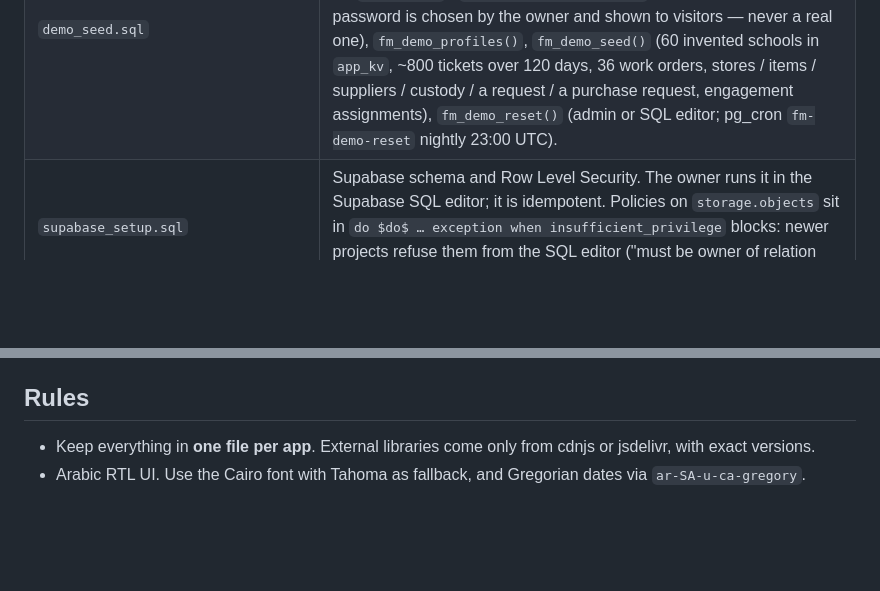
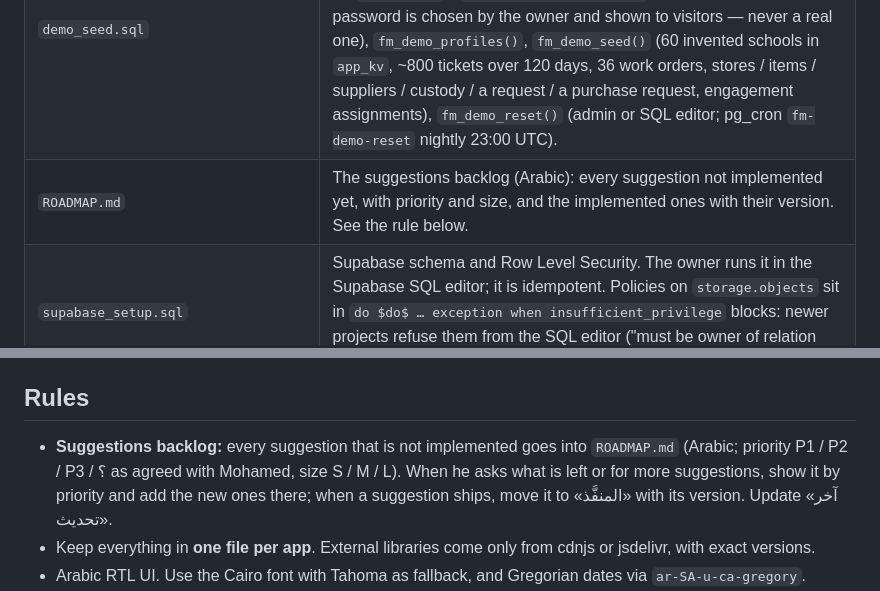
Before and after one commit to RakizoraFM/Main-Page-, a Markdown page: CLAUDE.md, 2 parts joined by grey strips. GitHub-like rendering; blank space fills up the shorter version.

Commit message:
قائمة المقترحات ROADMAP.md وقاعدة حفظها
Co-Authored-By: Claude Opus 5.5 <noreply@anthropic.com>
Claude-Session: https://claude.ai/code/session_016kbCBGbL3USF4SePi2XMpf

```diff
--- a/CLAUDE.md
+++ b/CLAUDE.md
@@ -16,6 +16,7 @@ The owner is Mohamed (Facility Program Manager). Reply to him in **Arabic**, con
 | Solvix (separate repo `RakizoraFM/Solvix`, site https://rakizorafm.github.io/Solvix/) | School asset collection (formerly Novaro). An independent app with its own Supabase project, accounts and setup file (`solvix_setup.sql` in that repo); nothing of it lives in this repository or this Supabase project. The platform only links to it (V168 button below). |
 | `try.html` | Public page (V185, version meta `T…`): the parts, the plans and add-ons (from the control project's anon RPC `saas_public`, prices only when `site.show_prices`), the demo link (`start.html?c=<site.demo_code>`), WhatsApp (`site.whatsapp`) and the «اطلب تجربة» form → anon RPC `saas_lead_new` (hidden field `hp`, 3 a day per phone, 300 a day). Uses the same public `CFG` as `start.html` `DEFAULT_CFG`; tests replace `window.FMTryAPI`. |
 | `demo_seed.sql` | Demo company (V182): run ONLY in the demo company's own Supabase project after `supabase_setup.sql`. `fm_settings.demo = true`; `fm_demo_people()` (12 fixed accounts `demo.*@rakizora.demo`, ids `d0000000-…`), `fm_demo_users(password)` (SQL editor only; the password is chosen by the owner and shown to visitors — never a real one), `fm_demo_profiles()`, `fm_demo_seed()` (60 invented schools in `app_kv`, ~800 tickets over 120 days, 36 work orders, stores / items / suppliers / custody / a request / a purchase request, engagement assignments), `fm_demo_reset()` (admin or SQL editor; pg_cron `fm-demo-reset` nightly 23:00 UTC). |
+| `ROADMAP.md` | The suggestions backlog (Arabic): every suggestion not implemented yet, with priority and size, and the implemented ones with their version. See the rule below. |
 | `supabase_setup.sql` | Supabase schema and Row Level Security. The owner runs it in the Supabase SQL editor; it is idempotent. Policies on `storage.objects` sit in `do $do$ … exception when insufficient_privilege` blocks: newer projects refuse them from the SQL editor ("must be owner of relation objects"), and the rest of the file must still run. |
 
 GitHub Pages publishes the `main` branch. Every merge to `main` goes live within about a minute.
@@ -80,6 +81,7 @@ GitHub Pages publishes the `main` branch. Every merge to `main` goes live within
 `tests/live/` checks permissions, work orders and school engagement on the real project with the test accounts `fm.test.{admin,engineer,supervisor,contractor,viewer}@rakizora.test` (password in the env var `FM_TEST_PASS`, never in the repo or the chat). Run `api_test.js` then `ui_test.js` with `NODE_USE_ENV_PROXY=1 NODE_EXTRA_CA_CERTS=/root/.ccr/ca-bundle.crt`; the owner runs `reset.sql` afterwards. All test rows are on the school `TEST-RKZ-001`; the UI test blocks every write except work orders / photos / engagement (the platform pushes shared settings and tickets when an admin opens it). Run them after any change that touches the cloud, work orders or engagement. See `tests/live/README.md`.
 
 ## Rules
+- **Suggestions backlog:** every suggestion that is not implemented goes into `ROADMAP.md` (Arabic; priority P1 / P2 / P3 / ؟ as agreed with Mohamed, size S / M / L). When he asks what is left or for more suggestions, show it by priority and add the new ones there; when a suggestion ships, move it to «المنفَّذ» with its version. Update «آخر تحديث».
 - Keep everything in **one file per app**. External libraries come only from cdnjs or jsdelivr, with exact versions.
 - Arabic RTL UI. Use the Cairo font with Tahoma as fallback, and Gregorian dates via `ar-SA-u-ca-gregory`.
 - Do not change existing numbers or SLA logic unless asked. After a change, compare the KPIs and page outputs with the previous version.
```
Also changed, not shown: ROADMAP.md (added, +47 -0 lines).
